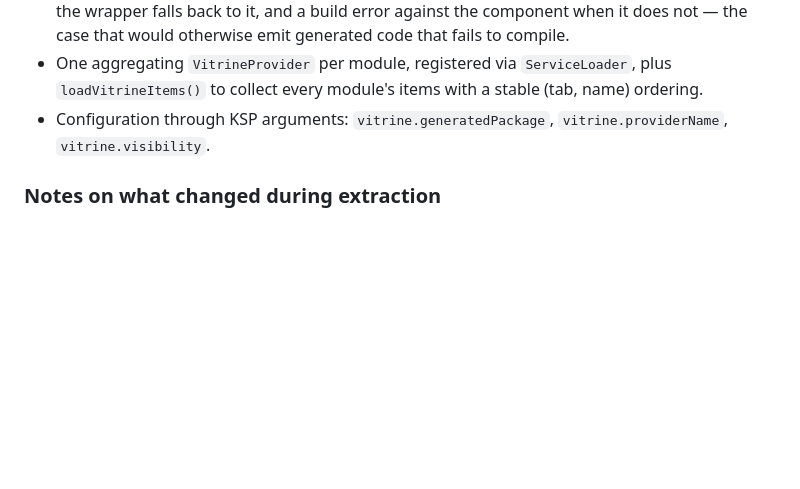
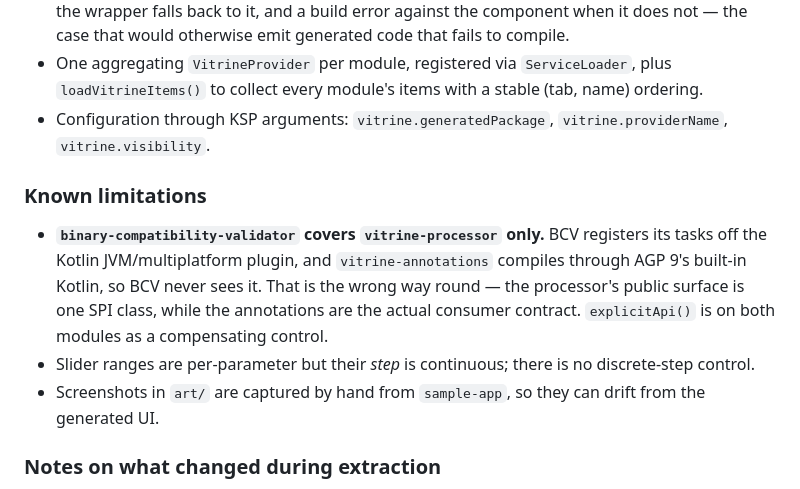
Before and after one commit to simtop/vitrine, a Markdown page: CHANGELOG.md, the part around the change. Drawn GitHub-style; blank space fills up the shorter version.

```diff
--- a/CHANGELOG.md
+++ b/CHANGELOG.md
@@ -35,6 +35,17 @@ Initial release. Extracted and generalised from a multi-module production-shaped
 - Configuration through KSP arguments: `vitrine.generatedPackage`, `vitrine.providerName`,
   `vitrine.visibility`.
 
+### Known limitations
+
+- **`binary-compatibility-validator` covers `vitrine-processor` only.** BCV registers its tasks off
+  the Kotlin JVM/multiplatform plugin, and `vitrine-annotations` compiles through AGP 9's built-in
+  Kotlin, so BCV never sees it. That is the wrong way round — the processor's public surface is one
+  SPI class, while the annotations are the actual consumer contract. `explicitApi()` is on both
+  modules as a compensating control.
+- Slider ranges are per-parameter but their *step* is continuous; there is no discrete-step control.
+- Screenshots in `art/` are captured by hand from `sample-app`, so they can drift from the generated
+  UI.
+
 ### Notes on what changed during extraction
 
 - The generated package, provider class name, and visibility were hardcoded; all three are now
```
Also changed, not shown: README.md (+42 -9 lines), art/demo-container.png (added), 7 other files.
